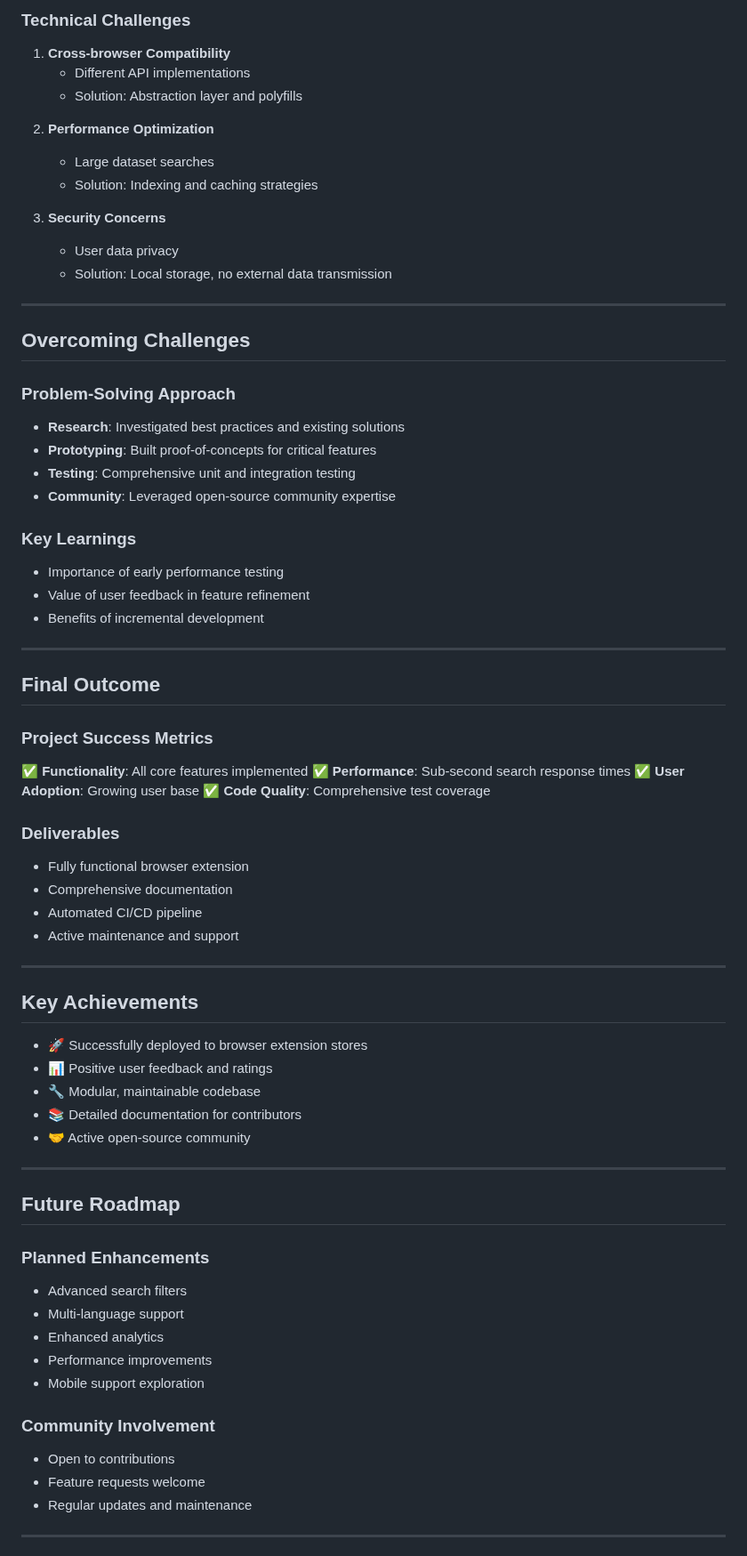
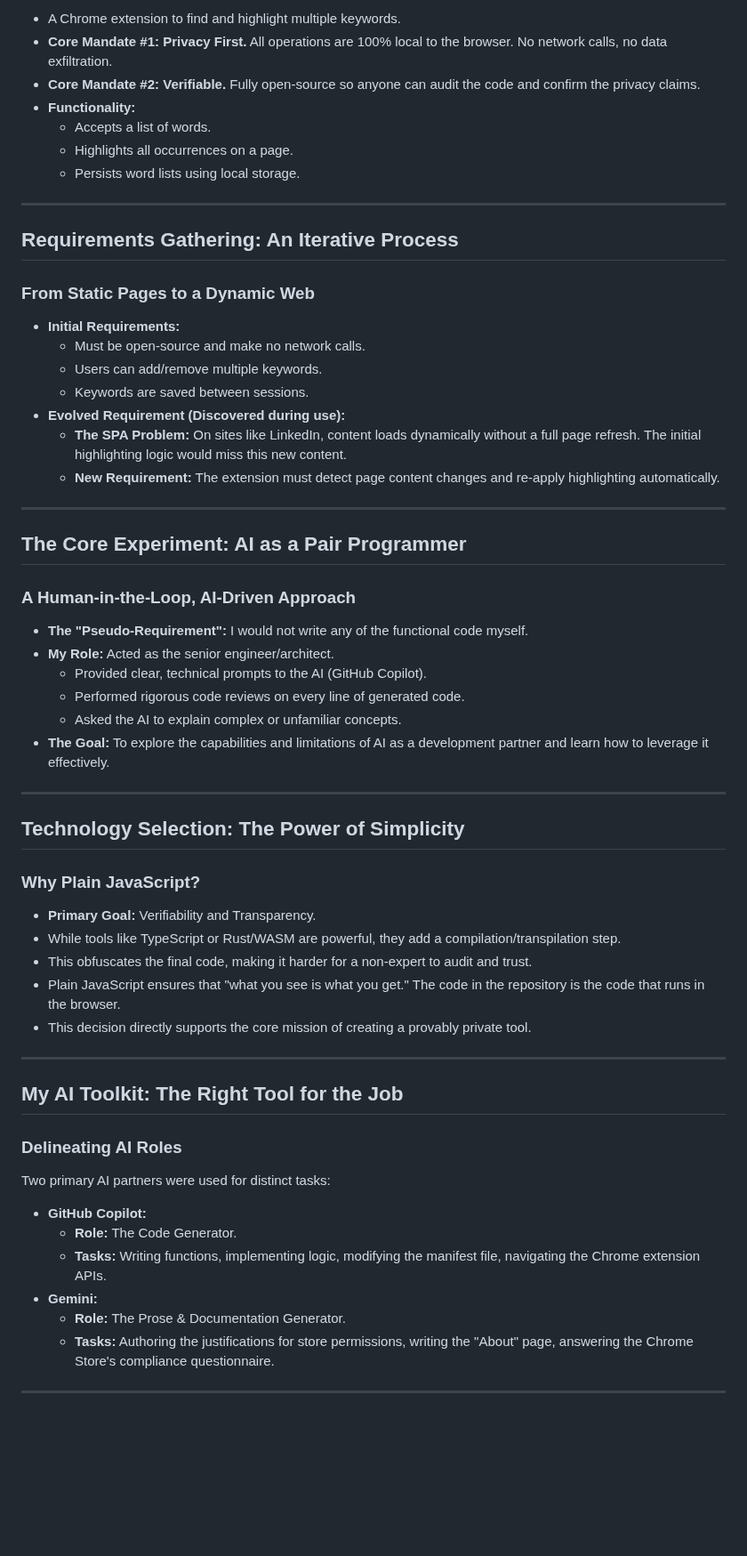
Before and after one commit to abaines/marp-search-extension, a Markdown page: slides.md, the part around one of its changes. Shown at 89% size. GitHub-like rendering; blank space fills up the shorter version.

Commit message:
📠 Move over Gemini slides into slides.md
Revise slides.md to enhance project overview and personal philosophy, emphasizing privacy-first development and AI collaboration

```diff
--- a/slides.md
+++ b/slides.md
@@ -80,79 +69,65 @@ footer: 'Presentation by abaines'
 
-### Technical Challenges
-1. **Cross-browser Compatibility**
-   - Different API implementations
-   - Solution: Abstraction layer and polyfills
-
-</div>
-<div class="col">
-
-2. **Performance Optimization**
-   - Large dataset searches
-   - Solution: Indexing and caching strategies
-
-3. **Security Concerns**
-   - User data privacy
-   - Solution: Local storage, no external data transmission
-
-</div>
-</div>
+* A Chrome extension to find and highlight multiple keywords.
+* **Core Mandate #1: Privacy First.** All operations are 100% local to the browser. No network calls, no data exfiltration.
+* **Core Mandate #2: Verifiable.** Fully open-source so anyone can audit the code and confirm the privacy claims.
+* **Functionality:**
+    * Accepts a list of words.
+    * Highlights all occurrences on a page.
+    * Persists word lists using local storage.
 
 ---
 
-## Overcoming Challenges
+## Requirements Gathering: An Iterative Process
 
-### Problem-Solving Approach
-- **Research**: Investigated best practices and existing solutions
-- **Prototyping**: Built proof-of-concepts for critical features
-- **Testing**: Comprehensive unit and integration testing
-- **Community**: Leveraged open-source community expertise
+### From Static Pages to a Dynamic Web
 
-### Key Learnings
-- Importance of early performance testing
-- Value of user feedback in feature refinement
-- Benefits of incremental development
+* **Initial Requirements:**
+    * Must be open-source and make no network calls.
+    * Users can add/remove multiple keywords.
+    * Keywords are saved between sessions.
+* **Evolved Requirement (Discovered during use):**
+    * **The SPA Problem:** On sites like LinkedIn, content loads dynamically without a full page refresh. The initial highlighting logic would miss this new content.
+    * **New Requirement:** The extension must detect page content changes and re-apply highlighting automatically.
 
 ---
 
-## Final Outcome
+## The Core Experiment: AI as a Pair Programmer
 
-### Project Success Metrics
-✅ **Functionality**: All core features implemented
-✅ **Performance**: Sub-second search response times
-✅ **User Adoption**: Growing user base
-✅ **Code Quality**: Comprehensive test coverage
+### A Human-in-the-Loop, AI-Driven Approach
 
-### Deliverables
-- Fully functional browser extension
-- Comprehensive documentation
-- Automated CI/CD pipeline
-- Active maintenance and support
+* **The "Pseudo-Requirement":** I would not write any of the functional code myself.
+* **My Role:** Acted as the senior engineer/architect.
+    * Provided clear, technical prompts to the AI (GitHub Copilot).
+    * Performed rigorous code reviews on every line of generated code.
+    * Asked the AI to explain complex or unfamiliar concepts.
+* **The Goal:** To explore the capabilities and limitations of AI as a development partner and learn how to leverage it effectively.
 
 ---
 
-## Key Achievements
+## Technology Selection: The Power of Simplicity
 
-- 🚀 Successfully deployed to browser extension stores
-- 📊 Positive user feedback and ratings
-- 🔧 Modular, maintainable codebase
-- 📚 Detailed documentation for contributors
-- 🤝 Active open-source community
+### Why Plain JavaScript?
+
+* **Primary Goal:** Verifiability and Transparency.
+* While tools like TypeScript or Rust/WASM are powerful, they add a compilation/transpilation step.
+* This obfuscates the final code, making it harder for a non-expert to audit and trust.
+* Plain JavaScript ensures that "what you see is what you get." The code in the repository is the code that runs in the browser.
+* This decision directly supports the core mission of creating a provably private tool.
 
 ---
 
-## Future Roadmap
+## My AI Toolkit: The Right Tool for the Job
 
-### Planned Enhancements
-- Advanced search filters
-- Multi-language support
-- Enhanced analytics
-- Performance improvements
-- Mobile support exploration
+### Delineating AI Roles
 
-### Community Involvement
-- Open to contributions
-- Feature requests welcome
-- Regular updates and maintenance
+Two primary AI partners were used for distinct tasks:
+
+* **GitHub Copilot:**
+    * **Role:** The Code Generator.
+    * **Tasks:** Writing functions, implementing logic, modifying the manifest file, navigating the Chrome extension APIs.
+* **Gemini:**
+    * **Role:** The Prose & Documentation Generator.
+    * **Tasks:** Authoring the justifications for store permissions, writing the "About" page, answering the Chrome Store's compliance questionnaire.
 
 ---
 
```
Also changed, not shown: other parts of slides.md (+107 -48 lines).
